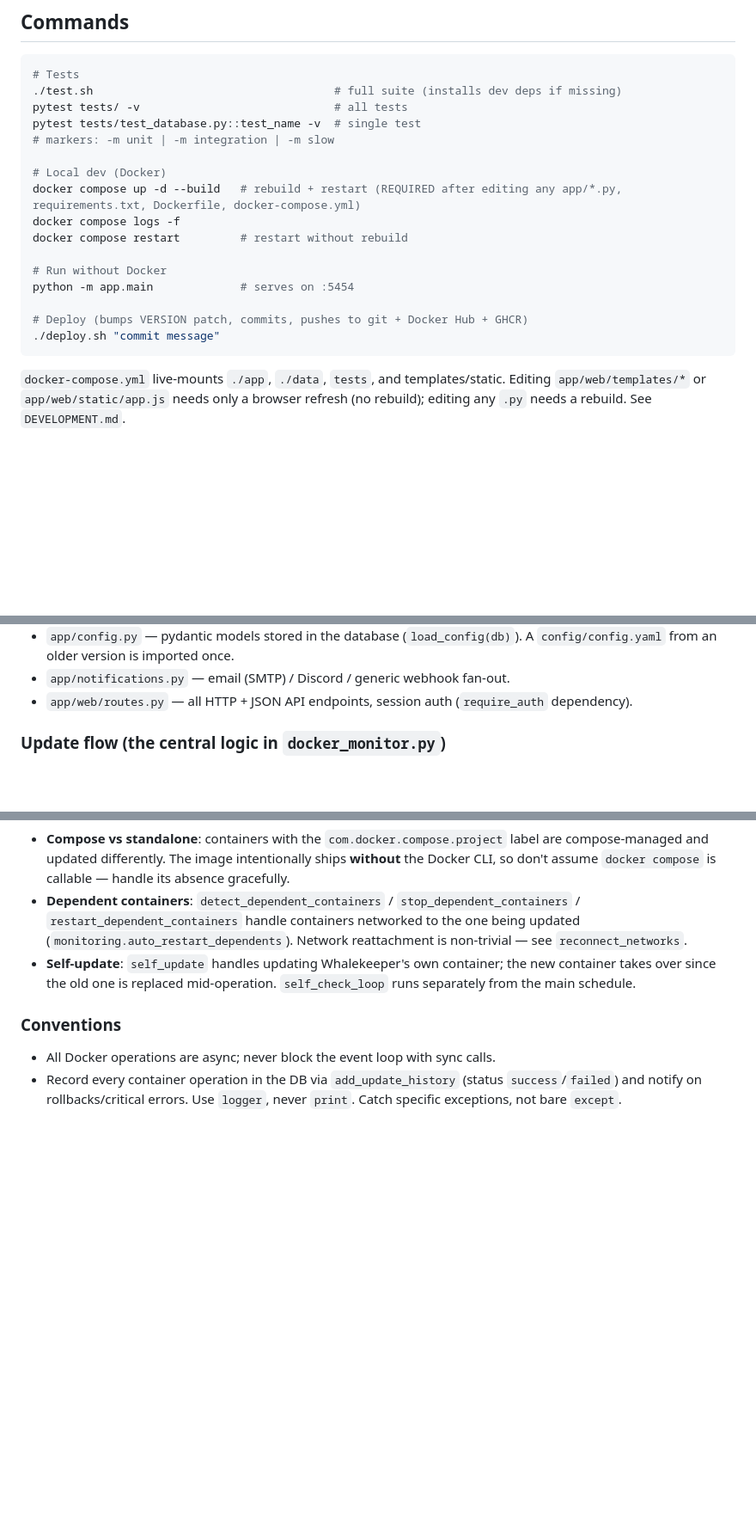
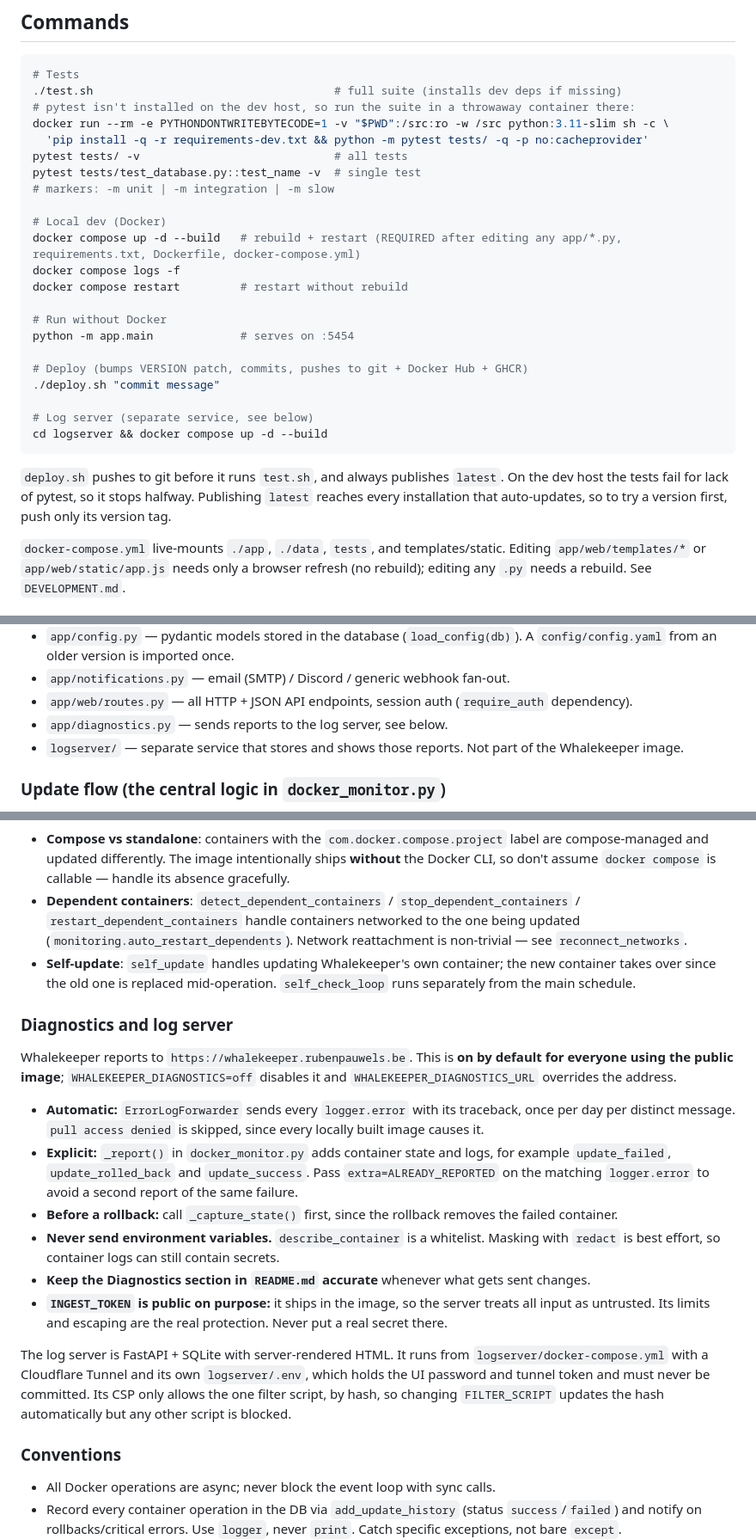
Before and after one commit to DeSoepman/Whalekeeper, a Markdown page: CLAUDE.md, 3 parts joined by grey strips. Shown at 86% size. Drawn GitHub-style; blank space fills up the shorter version.

Commit message:
Document the log server and diagnostics in CLAUDE.md
Co-Authored-By: Claude Opus 5.5 <noreply@anthropic.com>

````diff
--- a/CLAUDE.md
+++ b/CLAUDE.md
@@ -14,6 +14,9 @@ container with the host's Docker socket mounted, and is distributed as a Docker
 ```bash
 # Tests
 ./test.sh                                    # full suite (installs dev deps if missing)
+# pytest isn't installed on the dev host, so run the suite in a throwaway container there:
+docker run --rm -e PYTHONDONTWRITEBYTECODE=1 -v "$PWD":/src:ro -w /src python:3.11-slim sh -c \
+  'pip install -q -r requirements-dev.txt && python -m pytest tests/ -q -p no:cacheprovider'
 pytest tests/ -v                             # all tests
 pytest tests/test_database.py::test_name -v  # single test
 # markers: -m unit | -m integration | -m slow
@@ -28,7 +31,14 @@ python -m app.main             # serves on :5454
 
 # Deploy (bumps VERSION patch, commits, pushes to git + Docker Hub + GHCR)
 ./deploy.sh "commit message"
+
+# Log server (separate service, see below)
+cd logserver && docker compose up -d --build
 ```
+
+`deploy.sh` pushes to git before it runs `test.sh`, and always publishes `latest`. On the dev host the
+tests fail for lack of pytest, so it stops halfway. Publishing `latest` reaches every installation that
+auto-updates, so to try a version first, push only its version tag.
 
 `docker-compose.yml` live-mounts `./app`, `./data`, `tests`, and templates/static.
 Editing `app/web/templates/*` or `app/web/static/app.js` needs only a browser refresh (no rebuild);
@@ -49,6 +59,8 @@ all persistence goes through the hand-written `Database` class.
 - `app/config.py` — pydantic models stored in the database (`load_config(db)`). A `config/config.yaml` from an older version is imported once.
 - `app/notifications.py` — email (SMTP) / Discord / generic webhook fan-out.
 - `app/web/routes.py` — all HTTP + JSON API endpoints, session auth (`require_auth` dependency).
+- `app/diagnostics.py` — sends reports to the log server, see below.
+- `logserver/` — separate service that stores and shows those reports. Not part of the Whalekeeper image.
 
 ### Update flow (the central logic in `docker_monitor.py`)
 
@@ -69,6 +81,29 @@ Key distinctions to respect when editing:
 - **Self-update**: `self_update` handles updating Whalekeeper's own container; the new container takes
   over since the old one is replaced mid-operation. `self_check_loop` runs separately from the main schedule.
 
+### Diagnostics and log server
+
+Whalekeeper reports to `https://whalekeeper.rubenpauwels.be`. This is **on by default for everyone using
+the public image**; `WHALEKEEPER_DIAGNOSTICS=off` disables it and `WHALEKEEPER_DIAGNOSTICS_URL` overrides
+the address.
+
+- **Automatic:** `ErrorLogForwarder` sends every `logger.error` with its traceback, once per day per
+  distinct message. `pull access denied` is skipped, since every locally built image causes it.
+- **Explicit:** `_report()` in `docker_monitor.py` adds container state and logs, for example
+  `update_failed`, `update_rolled_back` and `update_success`. Pass `extra=ALREADY_REPORTED` on the matching
+  `logger.error` to avoid a second report of the same failure.
+- **Before a rollback:** call `_capture_state()` first, since the rollback removes the failed container.
+- **Never send environment variables.** `describe_container` is a whitelist. Masking with `redact` is best
+  effort, so container logs can still contain secrets.
+- **Keep the Diagnostics section in `README.md` accurate** whenever what gets sent changes.
+- **`INGEST_TOKEN` is public on purpose:** it ships in the image, so the server treats all input as
+  untrusted. Its limits and escaping are the real protection. Never put a real secret there.
+
+The log server is FastAPI + SQLite with server-rendered HTML. It runs from `logserver/docker-compose.yml`
+with a Cloudflare Tunnel and its own `logserver/.env`, which holds the UI password and tunnel token and must
+never be committed. Its CSP only allows the one filter script, by hash, so changing `FILTER_SCRIPT` updates
+the hash automatically but any other script is blocked.
+
 ### Conventions
 
 - All Docker operations are async; never block the event loop with sync calls.
````
